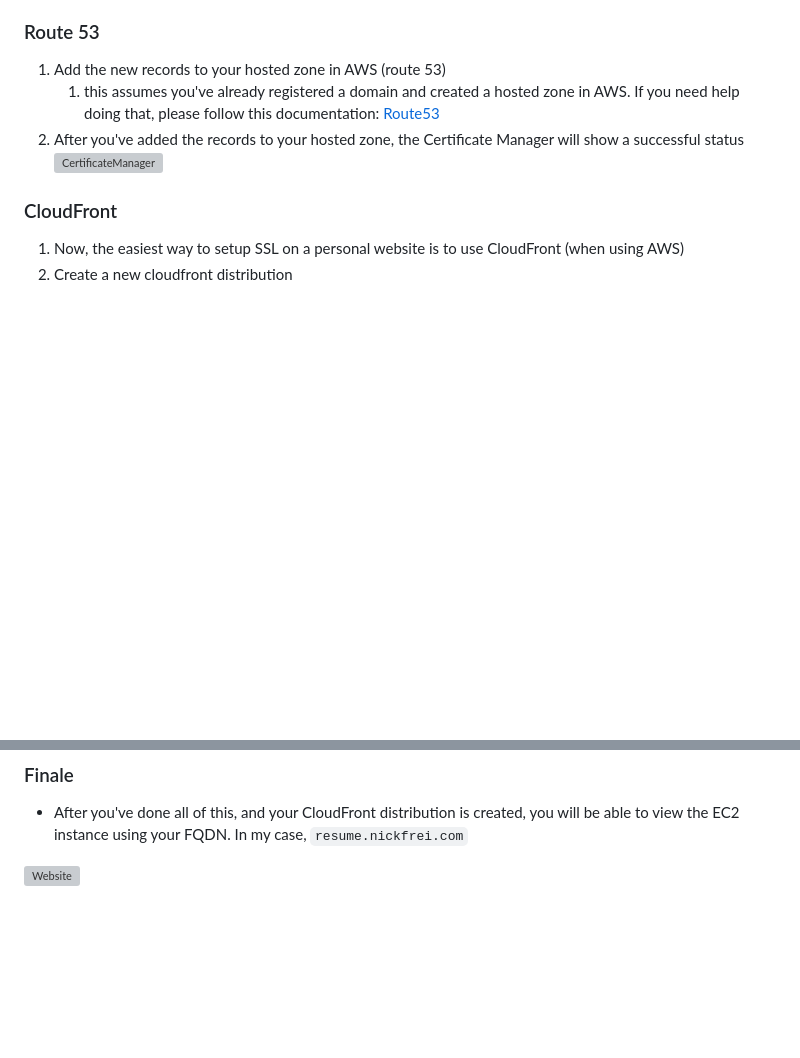
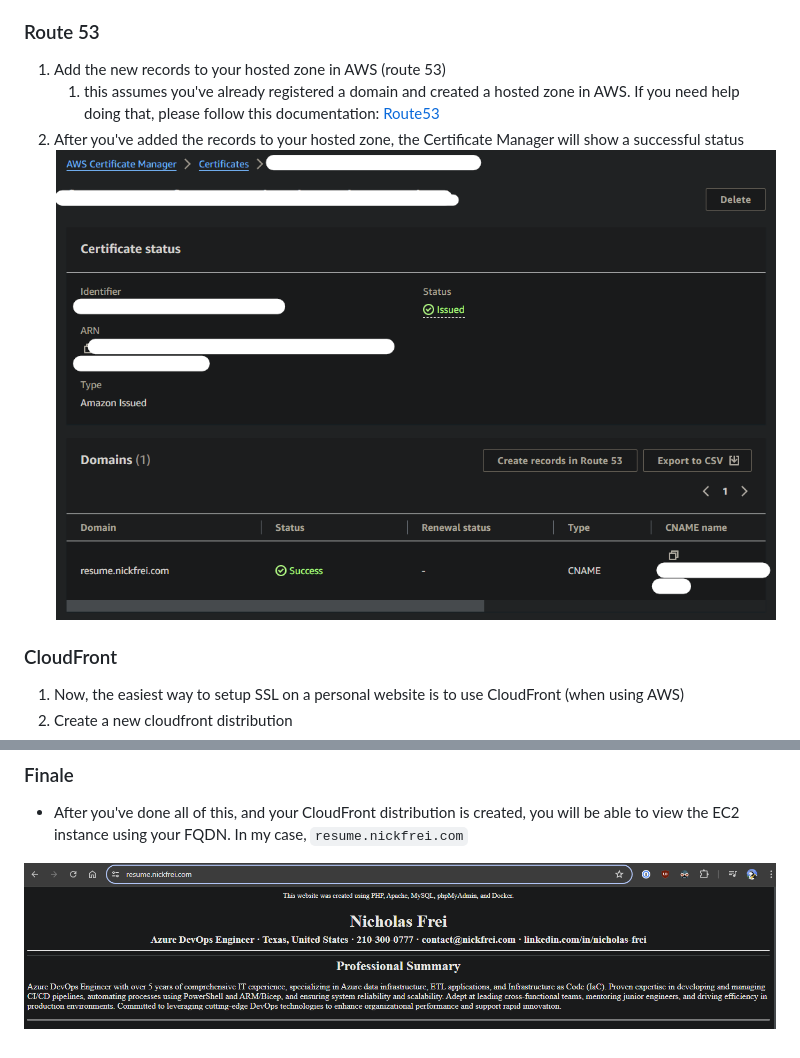
Before and after one commit to nickpfrei/Docker-Cloud-Resume, a Markdown page: README.md, 2 parts joined by grey strips. Drawn GitHub-style; blank space fills up the shorter version; grey boxes are pictures that could not be loaded.

```diff
--- a/README.md
+++ b/README.md
@@ -116,7 +116,7 @@ docker stop resumewebsite
 1. Add the new records to your hosted zone in AWS (route 53)
    1. this assumes you've already registered a domain and created a hosted zone in AWS. If you need help doing that, please follow this documentation: [Route53](https://aws.amazon.com/route53/)
 2. After you've added the records to your hosted zone, the Certificate Manager will show a successful status
-   ![CertificateManager](Images\CertificateManager.png)
+   ![CertificateManager](./Images/CertificateManager.png)
 ### CloudFront
 1. Now, the easiest way to setup SSL on a personal website is to use CloudFront (when using AWS)
 2. Create a new cloudfront distribution
@@ -127,4 +127,4 @@ docker stop resumewebsite
 ### Finale
 - After you've done all of this, and your CloudFront distribution is created, you will be able to view the EC2 instance using your FQDN. In my case, `resume.nickfrei.com`
 
-![Website](Images\Website.png)
+![Website](./Images/Website.png)
```
